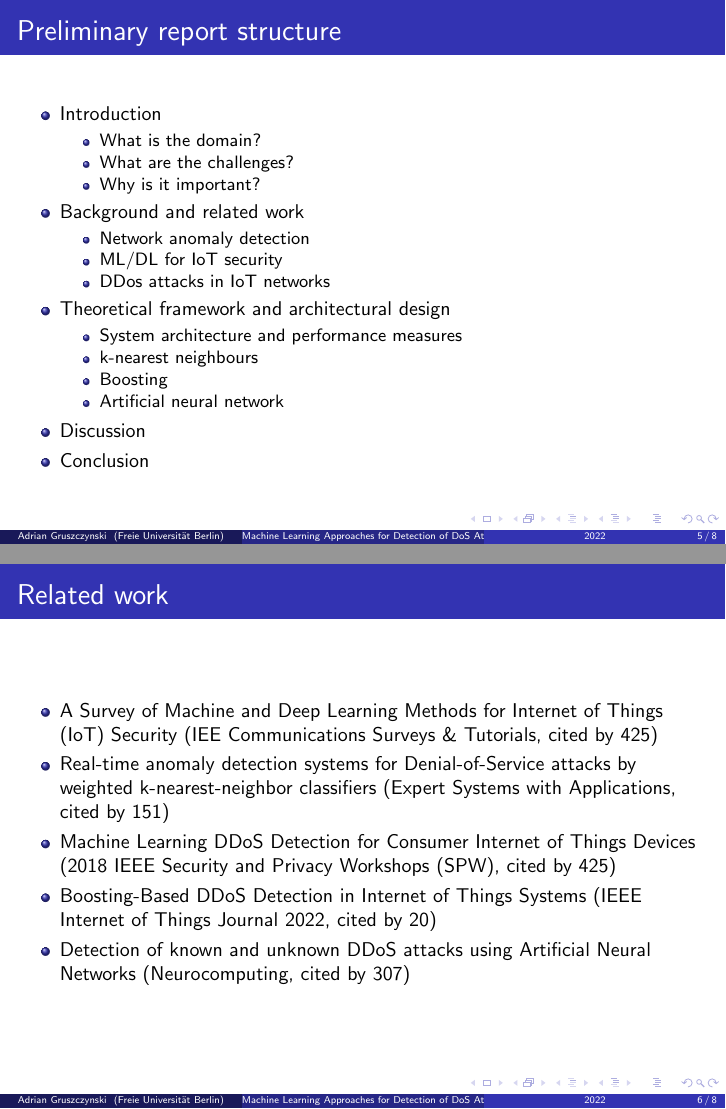
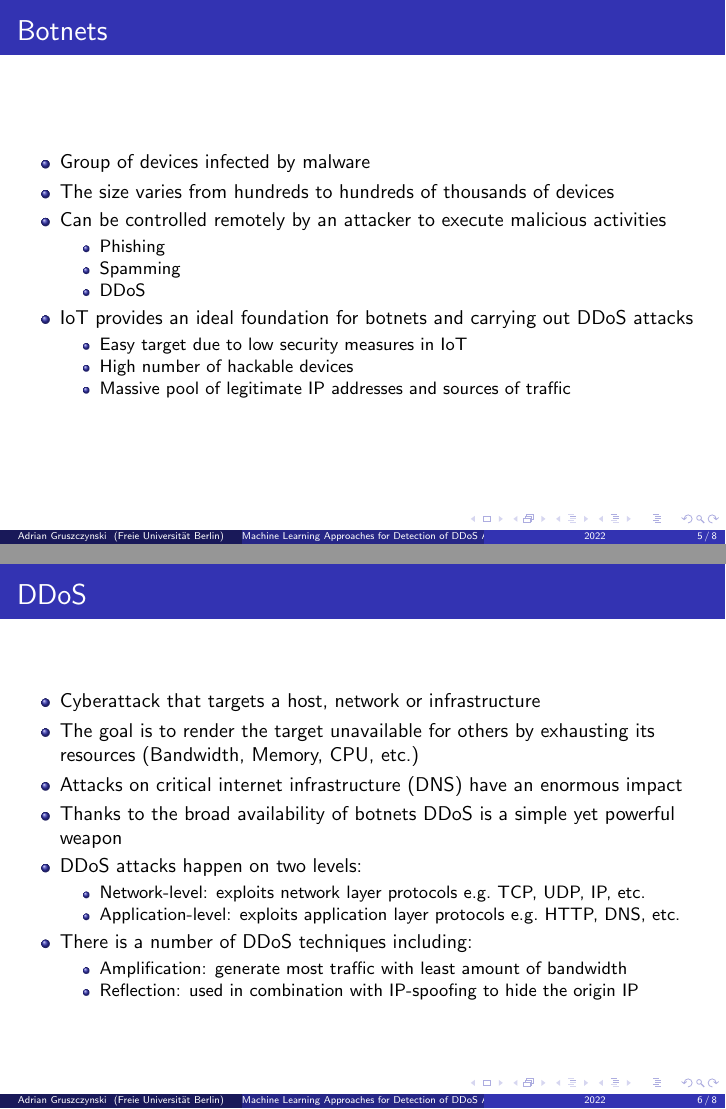
Before and after one commit to adrigru/iot-security-survey, LaTeX slides (slides/final/slides.tex): pages 5 and 6 of 8, joined at a grey line. Compiled offline with pdfLaTeX.

Commit message:
WIP: final slides

```diff
--- a/slides/final/slides.tex
+++ b/slides/final/slides.tex
@@ -9,8 +9,8 @@
 %\hypersetup{pdfstartview={Fit}}
 
 
-\title[Machine Learning Approaches for Detection of DoS Attacks in IoT Networks] %optional
-{Machine Learning Approaches for Detection of DoS Attacks in IoT Networks}
+\title[Machine Learning Approaches for Detection of DDoS Attacks in IoT Networks] %optional
+{Machine Learning Approaches for Detection of DDoS Attacks in IoT Networks}
 
 \subtitle{}
 
@@ -24,7 +24,7 @@
 }
 
 \date[2022] % (optional)
-{Seminar IoT \& Security, May 2022}
+{Seminar IoT \& Security, July 2022}
 
 \begin{document}
 
@@ -47,0 +48 @@
+                \item DDoS
@@ -88,49 +95,53 @@
 \end{frame}
 
 %---------------------------------------------------------
-\section{Report structure}
+\section{Background}
 
-% Preliminary report structure
+% Botnets
 %---------------------------------------------------------
 \begin{frame}
-\frametitle{Preliminary report structure}
+\frametitle{Botnets}
   \begin{itemize}
-    \item Introduction
+    \item Group of devices infected by malware
+    \item The size varies from hundreds to hundreds of thousands of devices
+    \item Can be controlled remotely by an attacker to execute malicious activities
+    \begin{itemize}
+          \item Phishing
+          \item Spamming
+          \item DDoS
+      \end{itemize}
+    \item IoT provides an ideal foundation for botnets and carrying out DDoS attacks
       \begin{itemize}
-          \item What is the domain?
-          \item What are the challenges?
-          \item Why is it important?
-      \end{itemize}
-      \item Background and related work
-      \begin{itemize}
-          \item Network anomaly detection
-          \item ML/DL for IoT security
-          \item DDos attacks in IoT networks
+          \item Easy target due to low security measures in IoT
+          \item High number of hackable devices
+          \item Massive pool of legitimate IP addresses and sources of traffic
         \end{itemize}
-      \item Theoretical framework and architectural design
-      \begin{itemize}
-          \item System architecture and performance measures
-          \item k-nearest neighbours
-          \item Boosting
-          \item Artificial neural network
-        \end{itemize}
-      \item Discussion
-      \item Conclusion
   \end{itemize}
 \end{frame}
 
-\section{Related work}
-
-% Related work
+% DDoS
 %---------------------------------------------------------
 \begin{frame}
-\frametitle{Related work}
+\frametitle{DDoS}
   \begin{itemize}
-    \item A Survey of Machine and Deep Learning Methods for Internet of Things (IoT) Security (IEE Communications Surveys \& Tutorials, cited by 425)
-    \item Real-time anomaly detection systems for Denial-of-Service attacks by weighted k-nearest-neighbor classifiers (Expert Systems with Applications, cited by 151)
-    \item Machine Learning DDoS Detection for Consumer Internet of Things Devices (2018 IEEE Security and Privacy Workshops (SPW), cited by 425)
-    \item Boosting-Based DDoS Detection in Internet of Things Systems (IEEE Internet of Things Journal 2022, cited by 20)
-    \item Detection of known and unknown DDoS attacks using Artificial Neural Networks (Neurocomputing, cited by 307)
+    \item Cyberattack that targets a host, network or infrastructure
+    \item The goal is to render the target unavailable for others by exhausting its resources (Bandwidth, Memory, CPU, etc.)
+    \item Attacks on critical internet infrastructure (DNS) have an enormous impact
+    \item Thanks to the broad availability of botnets DDoS is a simple yet powerful weapon
+    \item DDoS attacks happen on two levels:
+  \begin{itemize}
+      % Dont finish 3 way handshake or send a packet with origin IP adress same as receiving to crash the server
+      \item Network-level: exploits network layer protocols e.g.\ TCP, UDP, IP, etc.
+      % Send POST request very slowly or request
+      \item Application-level: exploits application layer protocols e.g.\ HTTP, DNS, etc.
+  \end{itemize}
+  \item There is a number of DDoS techniques including:
+      \begin{itemize}
+      % Dont finish 3 way handshake or send a packet with origin IP adress same as receiving to crash the server
+      \item Amplification: generate most traffic with least amount of bandwidth
+      % Send POST request very slowly or request
+      \item Reflection: used in combination with IP-spoofing to hide the origin IP
+  \end{itemize}
   \end{itemize}
 \end{frame}
 
```
Also changed, not shown: refs/1802.03714.pdf, refs/1805.03409.pdf, slides/final/slides.pdf (deleted), slides/final/slides.tex (37 more changed lines), 5 other files.
